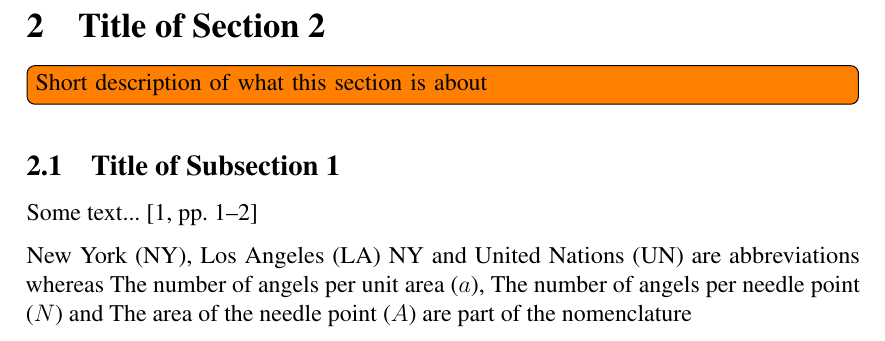
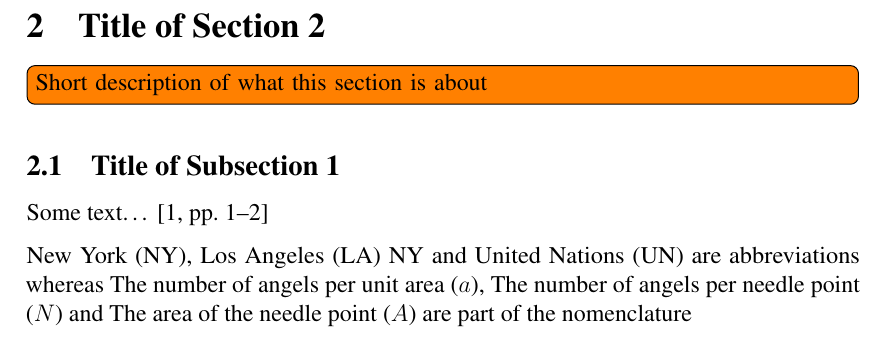
Before and after one commit to Nurech/thesis, a LaTeX thesis (literature-review/main.tex, which reads literature-review/introduction.tex): part of page 6 of 9, cut so that both start at the same text. Compiled offline with pdfLaTeX.

Commit message:
literature review

```diff
--- a/literature-review/introduction.tex
+++ b/literature-review/introduction.tex
@@ -12,7 +12,7 @@
 
 \subsection{Title of Subsection 1}
 
-Some text...~\cite[1-2]{traeinfo}
+Some text\ldots~\cite[1-2]{traeinfo}
 
 \ac{ny}, \ac{la} \ac{ny} and \ac{un} are abbreviations whereas
 \ac{angelsperarea}, \ac{numofangels} and \ac{areaofneedle} are part of the
```
Also changed, not shown: literature-review/main.tex (+4 -0 lines), literature-review/settings.tex (+1 -7 lines), out/main.pdf, 1 other file.
